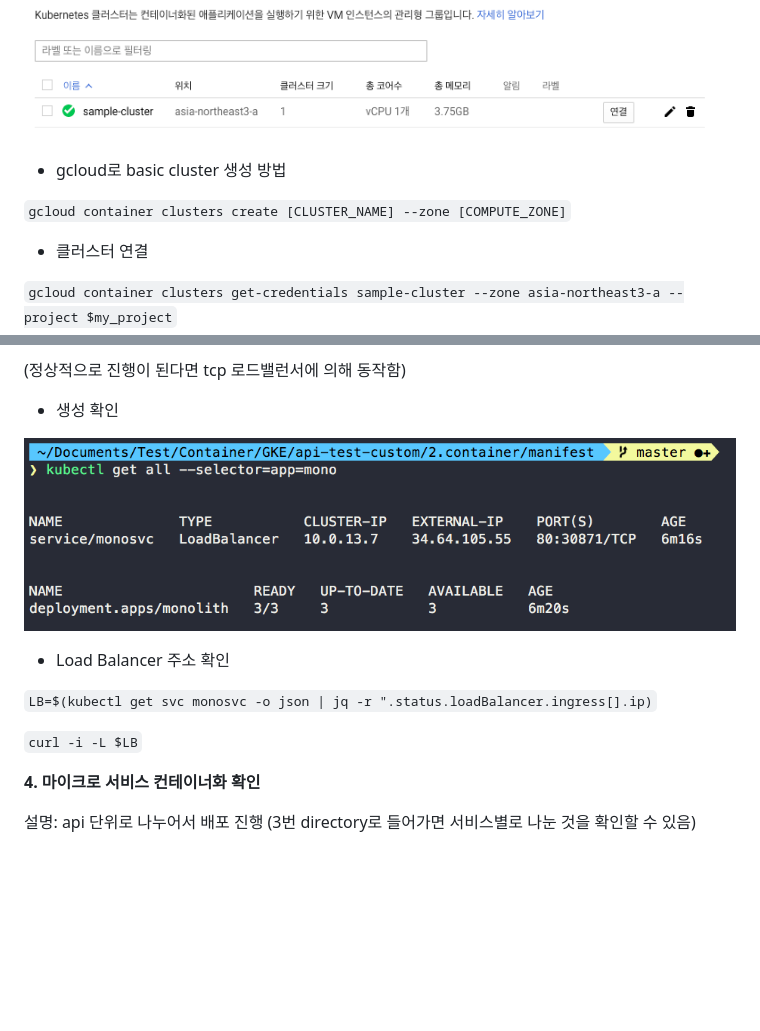
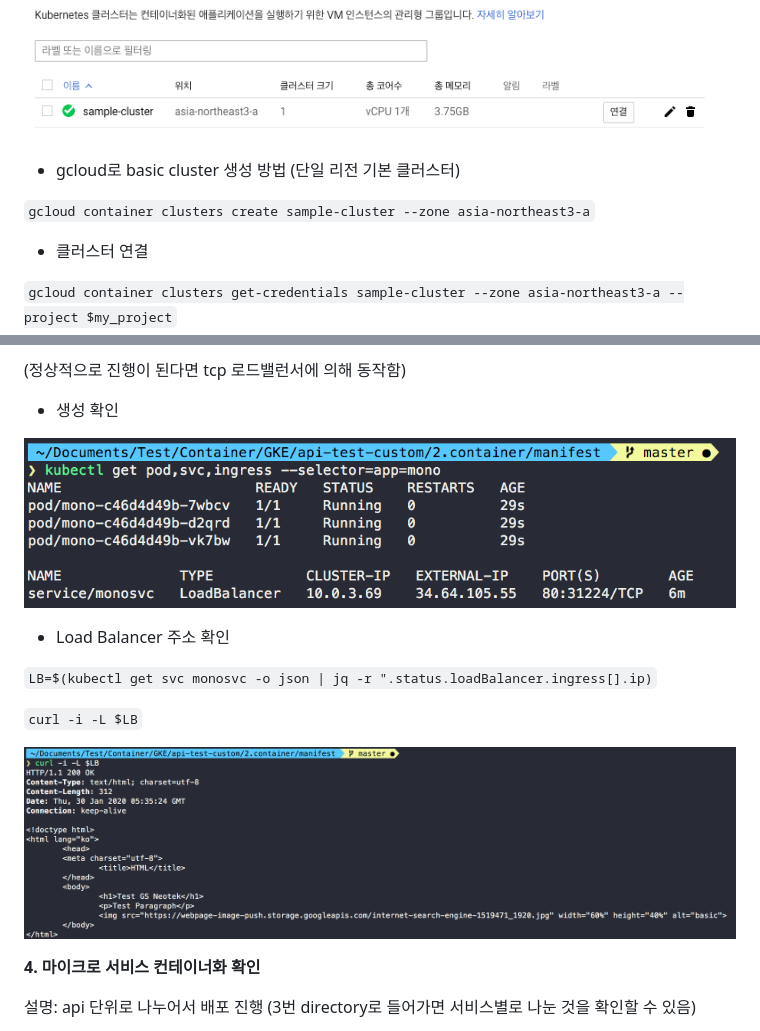
Before and after one commit to toule/gke-k8s-demo, a Markdown page: README.md, 2 parts joined by grey strips. Drawn GitHub-style; pictures changed too: images/mono-component.png, images/mono-result.png (added); blank space fills up the shorter version.

```diff
--- a/README.md
+++ b/README.md
@@ -41,9 +41,9 @@
 
 ![demo](./images/gke-cluster.png)
 
-* gcloud로 basic cluster 생성 방법
+* gcloud로 basic cluster 생성 방법 (단일 리전 기본 클러스터)
 
-`gcloud container clusters create [CLUSTER_NAME] --zone [COMPUTE_ZONE]`
+`gcloud container clusters create sample-cluster --zone asia-northeast3-a`
 
 * 클러스터 연결
 
@@ -105,7 +105,7 @@
 
 `curl -i -L $LB`
 
-
+![result](./images/mono-result.png)
 
 **4. 마이크로 서비스 컨테이너화 확인**
 
```
Also changed, not shown: other parts of README.md (+2 -0 lines), 8 other files.
